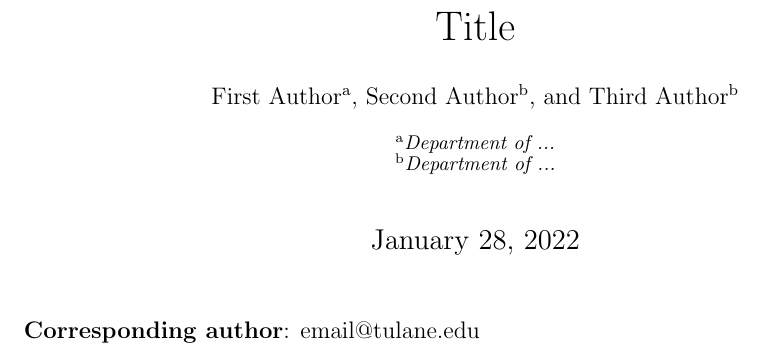
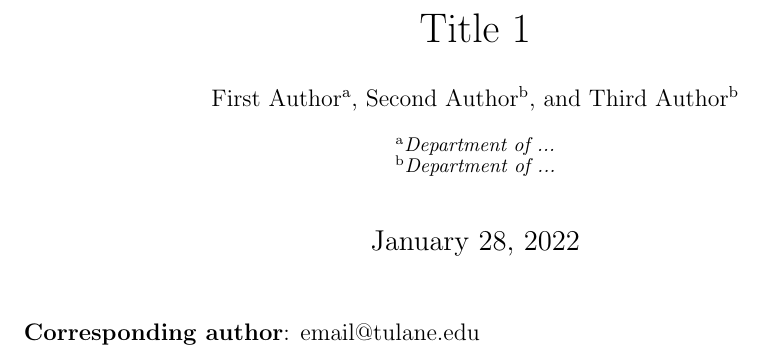
Before and after one commit to mondrinosLab/labLogistics, a LaTeX document (manuscriptTemplate/manuscriptTemplate.tex): part of page 1 of 8, cut so that both start at the same text. Compiled offline with pdfLaTeX; a missing bibliography style is replaced by a similar one.

Commit message:
edited manuscript template

```diff
--- a/manuscriptTemplate/manuscriptTemplate.tex
+++ b/manuscriptTemplate/manuscriptTemplate.tex
@@ -5,7 +5,7 @@
 \usepackage{setspace}
 \usepackage{fancyhdr}
 \pagestyle{fancy}
-
+\setlength{\headheight}{15pt}
 
 \renewcommand\Authfont{\fontsize{12}{14.4}\selectfont}
 \renewcommand\Affilfont{\fontsize{10}{10.8}\itshape}
@@ -26,7 +26,7 @@
 
 \setcounter{page}{1}
 
-\title{Title}
+\title{Title 1}
 
 \author[a]{First Author}
 \author[b]{Second Author}
@@ -37,7 +37,7 @@
 
 \maketitle
 
-\noindent \textbf{Corresponding author}:  email@tulane.edu \\
+\noindent \textbf{Corresponding author}:  email@tulane.edu
 
 
 \thispagestyle{empty}
```
Also changed, not shown: manuscriptTemplate/manuscriptTemplate.pdf, manuscriptTemplate/manuscriptTemplate.tex (2 more changed lines).
